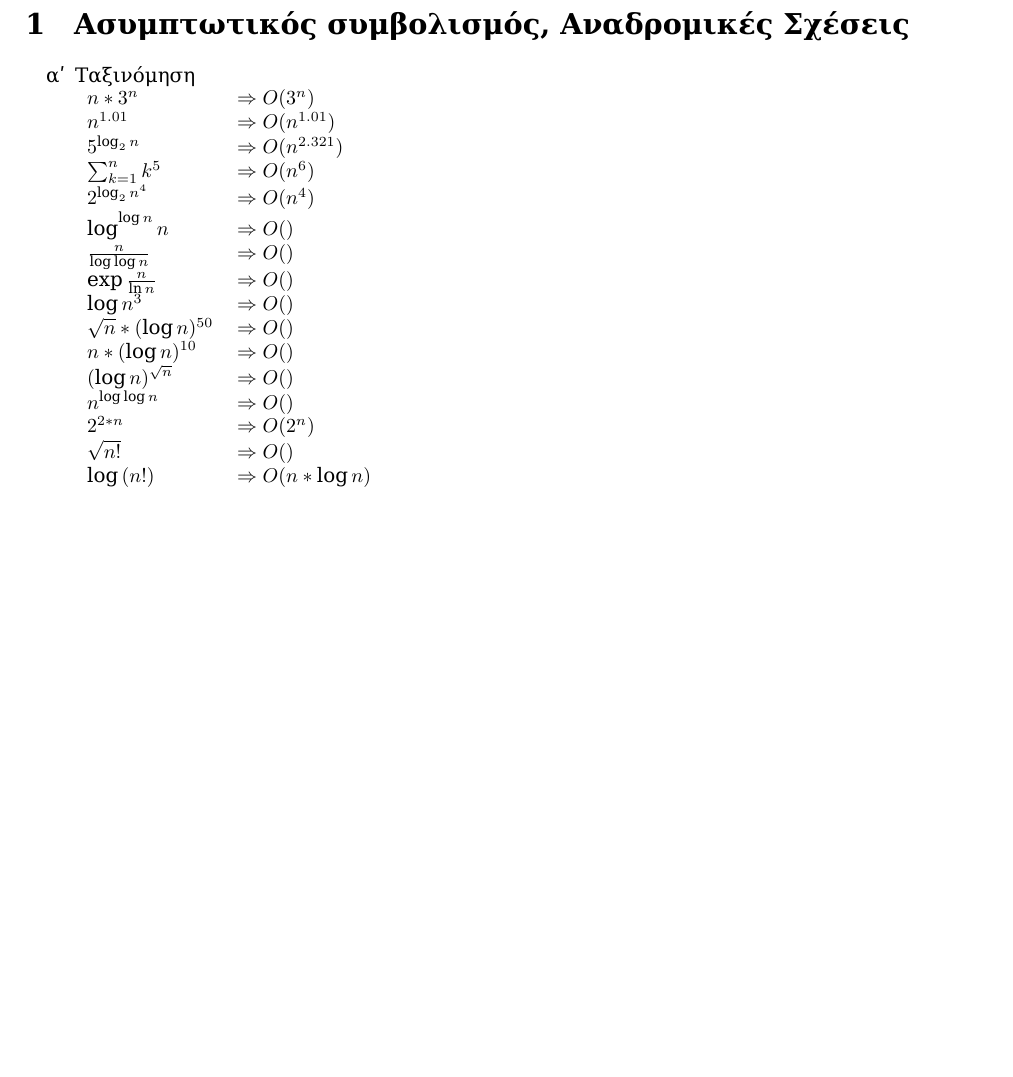
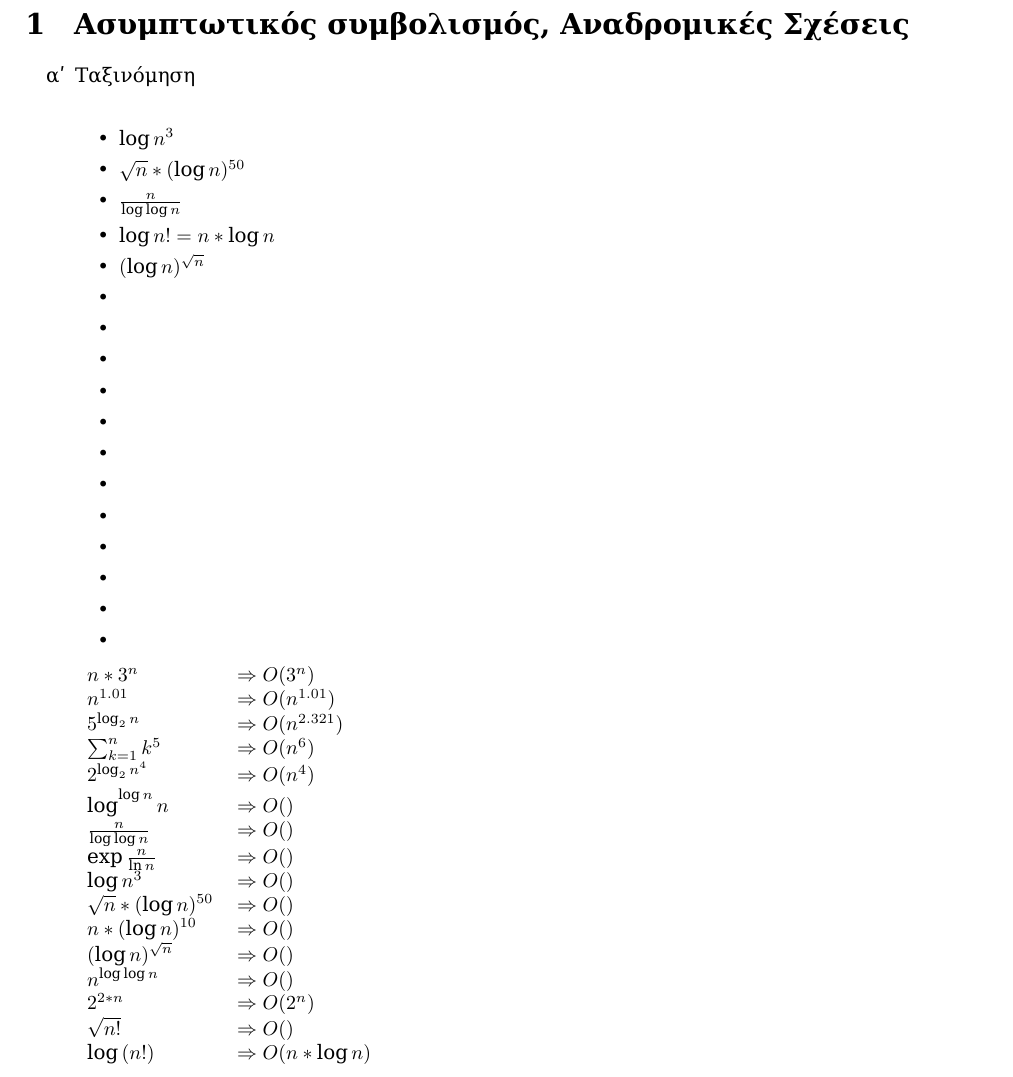
Before and after one commit to mastergreg/Algo, a LaTeX document (Ask/Graptes/Ask_1/tex/ask1.tex): part of page 2 of 3, cut so that both start at the same text, the shorter picture padded with empty space. Compiled offline with XeLaTeX; a missing font is replaced by an installed copy or a similar font.

Commit message:
updates in tex

```diff
--- a/Ask/Graptes/Ask_1/tex/ask1.tex
+++ b/Ask/Graptes/Ask_1/tex/ask1.tex
@@ -30,6 +30,25 @@
 Σχέσεις} \setcounter{section}{1}
 \begin{enumerate}
 \item Ταξινόμηση\\
+\begin{itemize}
+\item $\log {n^3}$
+\item $\sqrt{n}*(\log{n})^{50}$
+\item $\frac{n}{\log{\log{n}}} $
+\item $\log{n!}=n*\log{n} $
+\item $(\log {n})^{\sqrt{n}} $
+\item $ $
+\item $ $
+\item $ $
+\item $ $
+\item $ $
+\item $ $
+\item $ $
+\item $ $
+\item $ $
+\item $ $
+\item $ $
+\item $ $
+\end{itemize}
 \begin{tabular}{l l}
 $ n*3^n$ & $\Rightarrow O(3^n)$ \\
 $ n^{1.01}$ & $\Rightarrow O(n^{1.01})$\\
```
Also changed, not shown: Ask/Graptes/Ask_1/tex/ask1.pdf.
